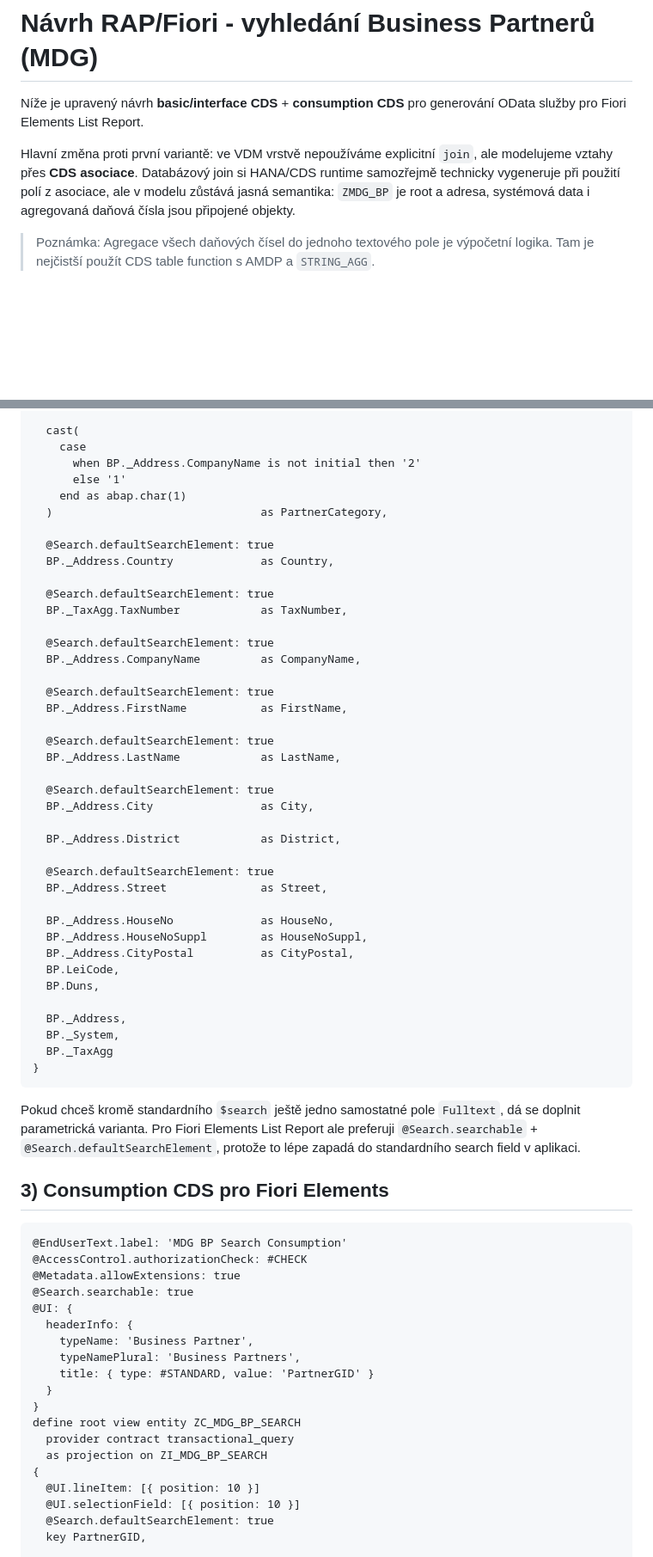
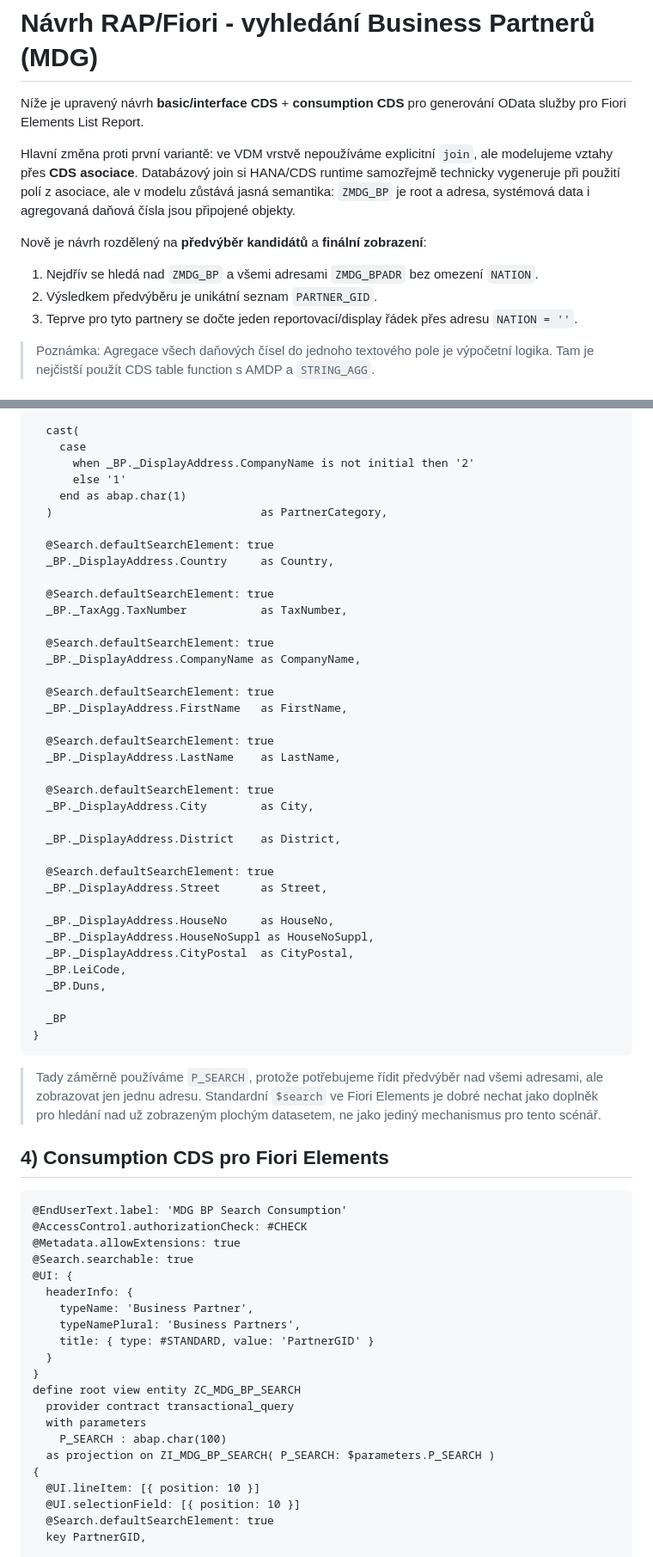
Before and after one commit to jtjarda/MDG, a Markdown page: bp_search_cds.md, 2 parts joined by grey strips. Shown at 86% size. Rendered like a GitHub page; blank space fills up the shorter version.

````diff
--- a/bp_search_cds.md
+++ b/bp_search_cds.md
@@ -3,6 +3,12 @@
 Níže je upravený návrh **basic/interface CDS** + **consumption CDS** pro generování OData služby pro Fiori Elements List Report.
 
 Hlavní změna proti první variantě: ve VDM vrstvě nepoužíváme explicitní `join`, ale modelujeme vztahy přes **CDS asociace**. Databázový join si HANA/CDS runtime samozřejmě technicky vygeneruje při použití polí z asociace, ale v modelu zůstává jasná semantika: `ZMDG_BP` je root a adresa, systémová data i agregovaná daňová čísla jsou připojené objekty.
+
+Nově je návrh rozdělený na **předvýběr kandidátů** a **finální zobrazení**:
+
+1. Nejdřív se hledá nad `ZMDG_BP` a všemi adresami `ZMDG_BPADR` bez omezení `NATION`.
+2. Výsledkem předvýběru je unikátní seznam `PARTNER_GID`.
+3. Teprve pro tyto partnery se dočte jeden reportovací/display řádek přes adresu `NATION = ''`.
 
 > Poznámka: Agregace všech daňových čísel do jednoho textového pole je výpočetní logika. Tam je nejčistší použít CDS table function s AMDP a `STRING_AGG`.
 
@@ -177,49 +229,47 @@ define view entity ZI_MDG_BP_SEARCH
 
   cast(
     case
-      when BP._Address.CompanyName is not initial then '2'
+      when _BP._DisplayAddress.CompanyName is not initial then '2'
       else '1'
     end as abap.char(1)
   )                               as PartnerCategory,
 
   @Search.defaultSearchElement: true
-  BP._Address.Country             as Country,
+  _BP._DisplayAddress.Country     as Country,
 
   @Search.defaultSearchElement: true
-  BP._TaxAgg.TaxNumber            as TaxNumber,
+  _BP._TaxAgg.TaxNumber           as TaxNumber,
 
   @Search.defaultSearchElement: true
-  BP._Address.CompanyName         as CompanyName,
+  _BP._DisplayAddress.CompanyName as CompanyName,
 
   @Search.defaultSearchElement: true
-  BP._Address.FirstName           as FirstName,
+  _BP._DisplayAddress.FirstName   as FirstName,
 
   @Search.defaultSearchElement: true
-  BP._Address.LastName            as LastName,
+  _BP._DisplayAddress.LastName    as LastName,
 
   @Search.defaultSearchElement: true
-  BP._Address.City                as City,
+  _BP._DisplayAddress.City        as City,
 
-  BP._Address.District            as District,
+  _BP._DisplayAddress.District    as District,
 
   @Search.defaultSearchElement: true
-  BP._Address.Street              as Street,
+  _BP._DisplayAddress.Street      as Street,
 
-  BP._Address.HouseNo             as HouseNo,
-  BP._Address.HouseNoSuppl        as HouseNoSuppl,
-  BP._Address.CityPostal          as CityPostal,
-  BP.LeiCode,
-  BP.Duns,
+  _BP._DisplayAddress.HouseNo     as HouseNo,
+  _BP._DisplayAddress.HouseNoSuppl as HouseNoSuppl,
+  _BP._DisplayAddress.CityPostal  as CityPostal,
+  _BP.LeiCode,
+  _BP.Duns,
 
-  BP._Address,
-  BP._System,
-  BP._TaxAgg
+  _BP
 }
 ```
 
-Pokud chceš kromě standardního `$search` ještě jedno samostatné pole `Fulltext`, dá se doplnit parametrická varianta. Pro Fiori Elements List Report ale preferuji `@Search.searchable` + `@Search.defaultSearchElement`, protože to lépe zapadá do standardního search field v aplikaci.
+> Tady záměrně používáme `P_SEARCH`, protože potřebujeme řídit předvýběr nad všemi adresami, ale zobrazovat jen jednu adresu. Standardní `$search` ve Fiori Elements je dobré nechat jako doplněk pro hledání nad už zobrazeným plochým datasetem, ne jako jediný mechanismus pro tento scénář.
 
-## 3) Consumption CDS pro Fiori Elements
+## 4) Consumption CDS pro Fiori Elements
 
 ```abap
 @EndUserText.label: 'MDG BP Search Consumption'
@@ -235,7 +285,9 @@ Pokud chceš kromě standardního `$search` ještě jedno samostatné pole `Full
 }
 define root view entity ZC_MDG_BP_SEARCH
   provider contract transactional_query
-  as projection on ZI_MDG_BP_SEARCH
+  with parameters
+    P_SEARCH : abap.char(100)
+  as projection on ZI_MDG_BP_SEARCH( P_SEARCH: $parameters.P_SEARCH )
 {
   @UI.lineItem: [{ position: 10 }]
   @UI.selectionField: [{ position: 10 }]
````
Also changed, not shown: other parts of bp_search_cds.md (+68 -18 lines).
